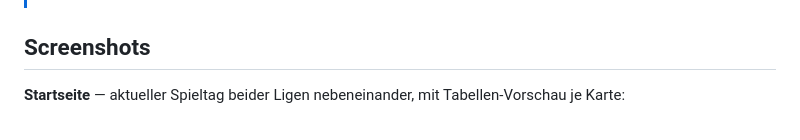
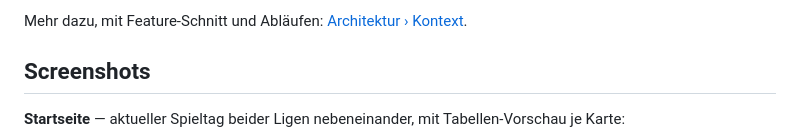
Before and after one commit to mgoericke/rasenradar, a Markdown page: README.md, the part around one of its changes. GitHub-like rendering.

```diff
--- a/README.md
+++ b/README.md
@@ -17,3 +47,4 @@ Aktuelle Spieltage, Tabellen und Vereinsdaten der 1./2. Bundesliga und der Champ
+Mehr dazu, mit Feature-Schnitt und Abläufen: [Architektur › Kontext](docs/architecture/README.md#kontext).
 
 ## Screenshots
 
```
Also changed, not shown: other parts of README.md (+30 -0 lines), docs/architecture/README.md (+40 -20 lines), docs/architecture/entscheidungen.md (+1 -1 lines).
